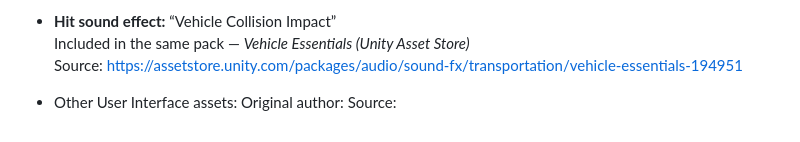
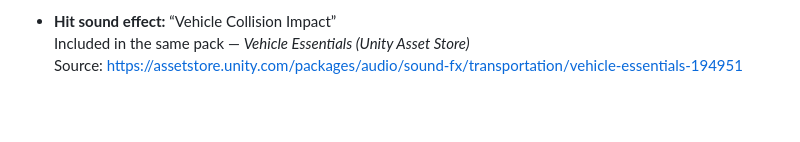
Before and after one commit to Tuong-hcmut/GProgASM2, a Markdown page: README.md, the part around the change. GitHub-like rendering; blank space fills up the shorter version.

```diff
--- a/README.md
+++ b/README.md
@@ -107,6 +107,3 @@ You can also modify the boost collectible prefab or arena layout directly in the
 - **Hit sound effect:** “Vehicle Collision Impact”
   Included in the same pack — *Vehicle Essentials (Unity Asset Store)*
   Source: [https://assetstore.unity.com/packages/audio/sound-fx/transportation/vehicle-essentials-194951](https://assetstore.unity.com/packages/audio/sound-fx/transportation/vehicle-essentials-194951)
-- Other User Interface assets:
-Original author:
-Source:
```
